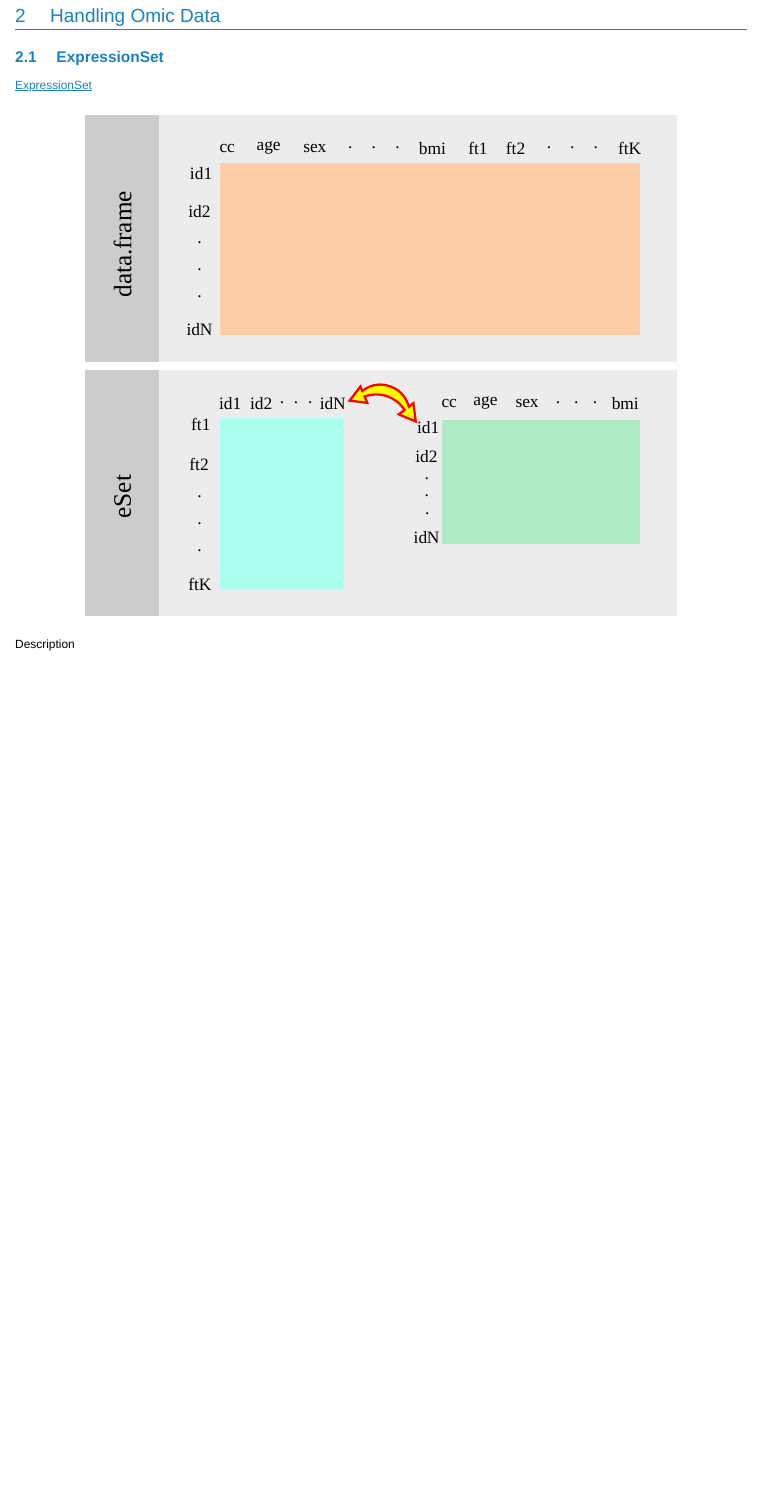
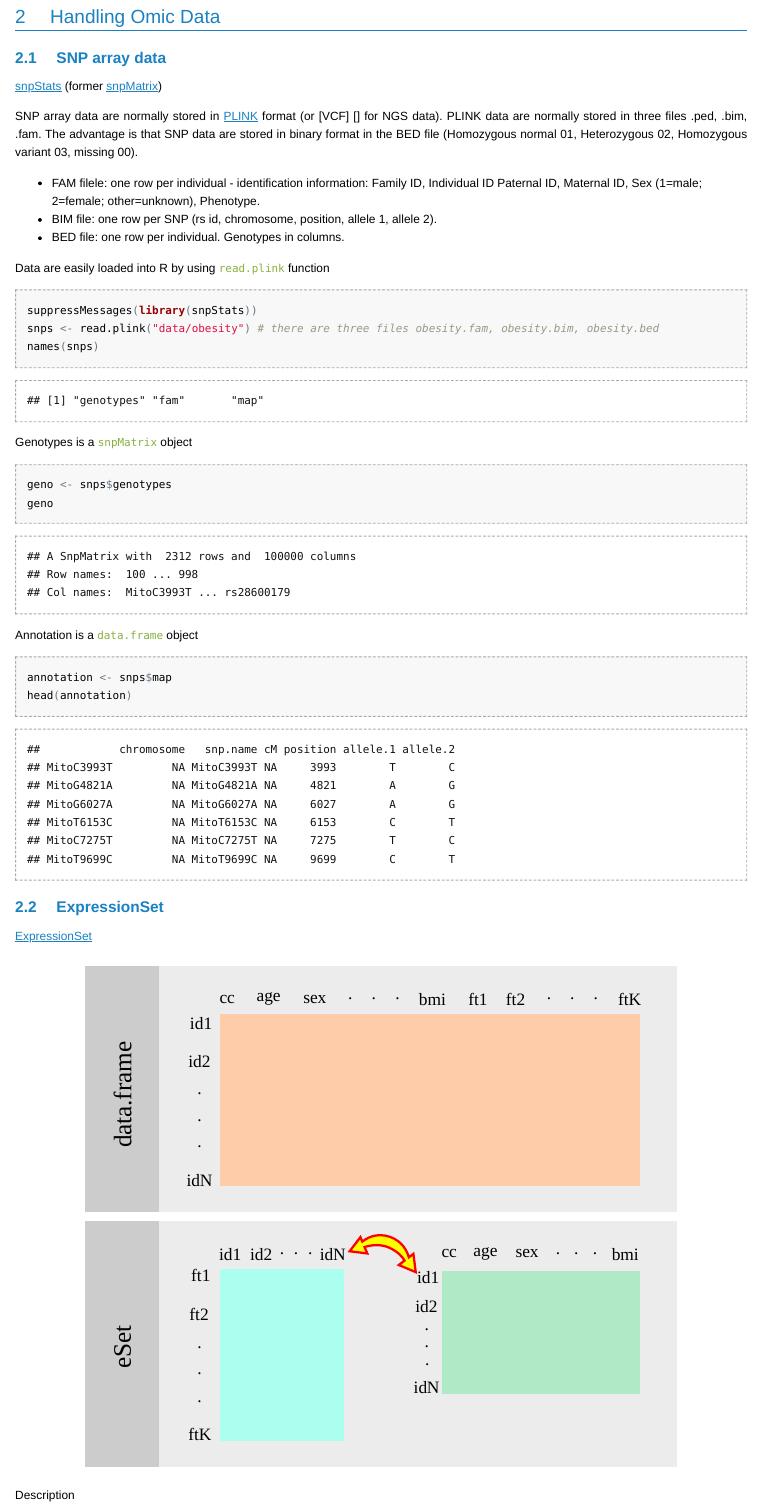
Before and after one commit to FaradayDetu/TeachingMaterials, an R Markdown document (BioC/Bioconductor_intro.Rmd): the page in a window 1100 px wide, from 4700 px down before the commit and from 4740 px down after it, so that both start at the same text. The pictures show the output file BioC/Bioconductor_intro.html that the author committed with the source, opened offline.

Commit message:
Vignette improved by adding snpMatrix objects

````diff
--- a/BioC/Bioconductor_intro.Rmd
+++ b/BioC/Bioconductor_intro.Rmd
@@ -188,6 +188,39 @@ _Bioconductor_ classes and methods -- "S4"
 
 # Handling Omic Data
 
+## SNP array data
+
+[snpStats][] (former [snpMatrix][])
+
+SNP array data are normally stored in [PLINK] [] format (or [VCF] [] for NGS data). PLINK data are normally stored in three files .ped, .bim, .fam. The advantage is that SNP data are stored in binary format in the BED file (Homozygous normal 01, Heterozygous 02, Homozygous variant 03, missing 00).
+
+- FAM  filele:  one row per individual - identification information: Family ID, Individual ID
+Paternal ID, Maternal ID, Sex (1=male; 2=female; other=unknown), Phenotype.
+- BIM file:  one row per SNP (rs id, chromosome, position, allele 1, allele 2).
+- BED  file:  one row per individual. Genotypes in columns.
+
+Data are easily loaded into R by using `read.plink` function
+
+```{r, read_plink}
+suppressMessages(library(snpStats))
+snps <- read.plink("data/obesity") # there are three files obesity.fam, obesity.bim, obesity.bed
+names(snps)
+```
+
+Genotypes is a `snpMatrix` object
+
+```{r, genotypes}
+geno <- snps$genotypes
+geno
+```
+
+Annotation is a `data.frame` object
+
+```{r, annotation}
+annotation <- snps$map
+head(annotation)
+```
+
 ## ExpressionSet
 
 [ExpressionSet][]
````
Also changed, not shown: BioC/Bioconductor_intro.html, BioC/figures/mds.svg (added), BioC/figures/sumExp.jpg (added), BioC/Bioconductor_intro.Rmd (21 more changed lines), 3 other files.
